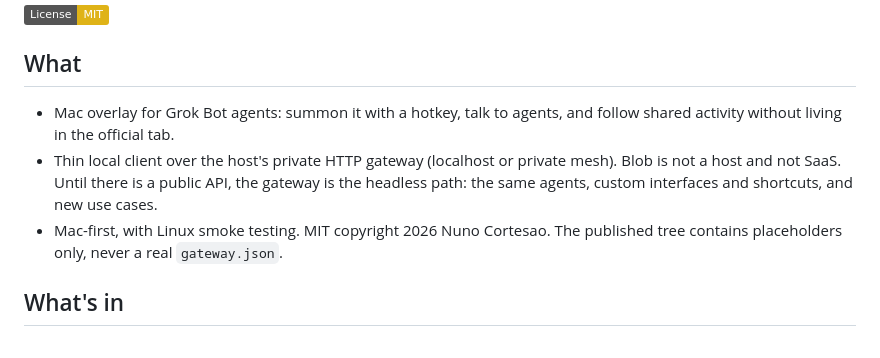
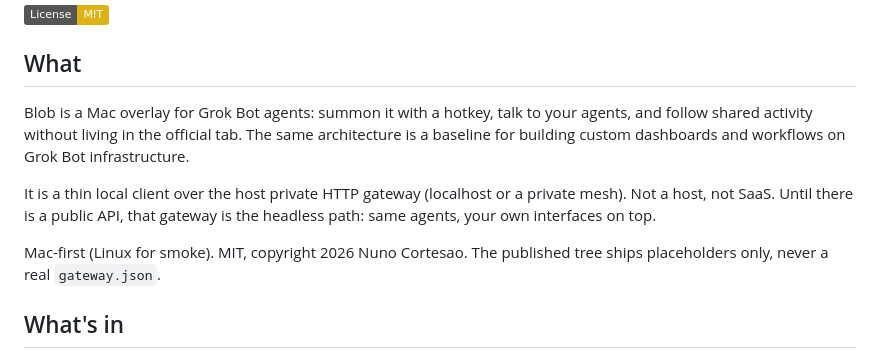
Before and after one commit to 0xNuno/Grok-Blob, a Markdown page: README.md, the part around the change. Rendered like a GitHub page; badges without logos.

Commit message:
docs: sharpen What lead (overlay + custom dashboards baseline)

```diff
--- a/README.md
+++ b/README.md
@@ -4,9 +4,11 @@
 
 ## What
 
-- Mac overlay for Grok Bot agents: summon it with a hotkey, talk to agents, and follow shared activity without living in the official tab.
-- Thin local client over the host's private HTTP gateway (localhost or private mesh). Blob is not a host and not SaaS. Until there is a public API, the gateway is the headless path: the same agents, custom interfaces and shortcuts, and new use cases.
-- Mac-first, with Linux smoke testing. MIT copyright 2026 Nuno Cortesao. The published tree contains placeholders only, never a real `gateway.json`.
+Blob is a Mac overlay for Grok Bot agents: summon it with a hotkey, talk to your agents, and follow shared activity without living in the official tab. The same architecture is a baseline for building custom dashboards and workflows on Grok Bot infrastructure.
+
+It is a thin local client over the host private HTTP gateway (localhost or a private mesh). Not a host, not SaaS. Until there is a public API, that gateway is the headless path: same agents, your own interfaces on top.
+
+Mac-first (Linux for smoke). MIT, copyright 2026 Nuno Cortesao. The published tree ships placeholders only, never a real `gateway.json`.
 
 ## What's in
 
```
